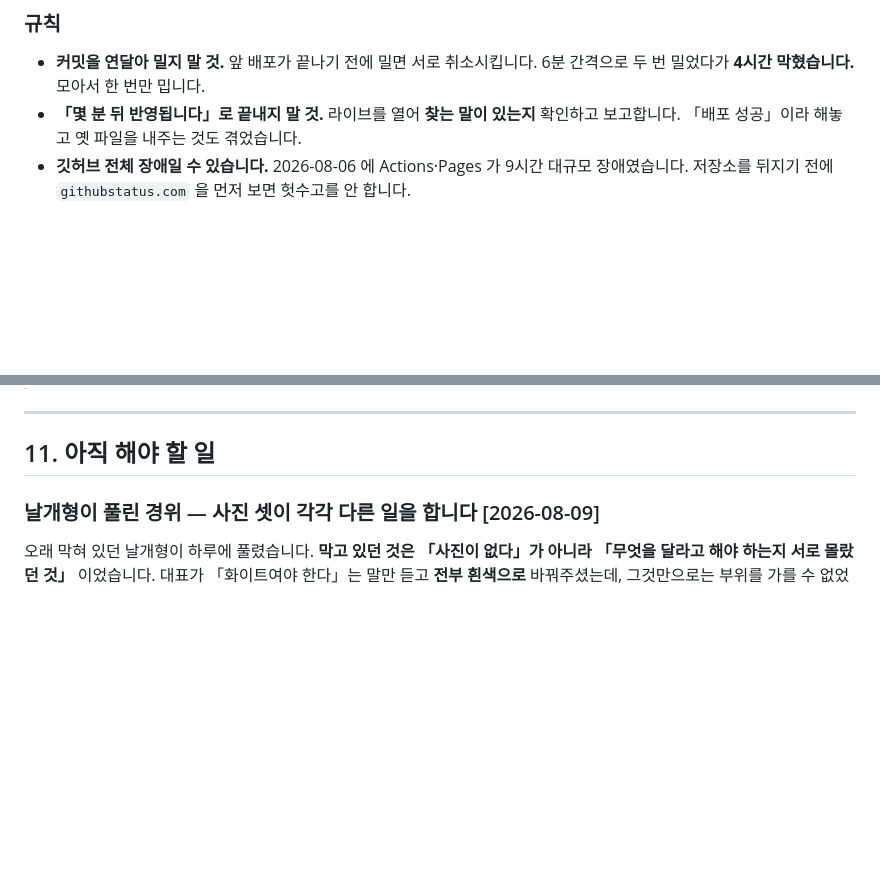
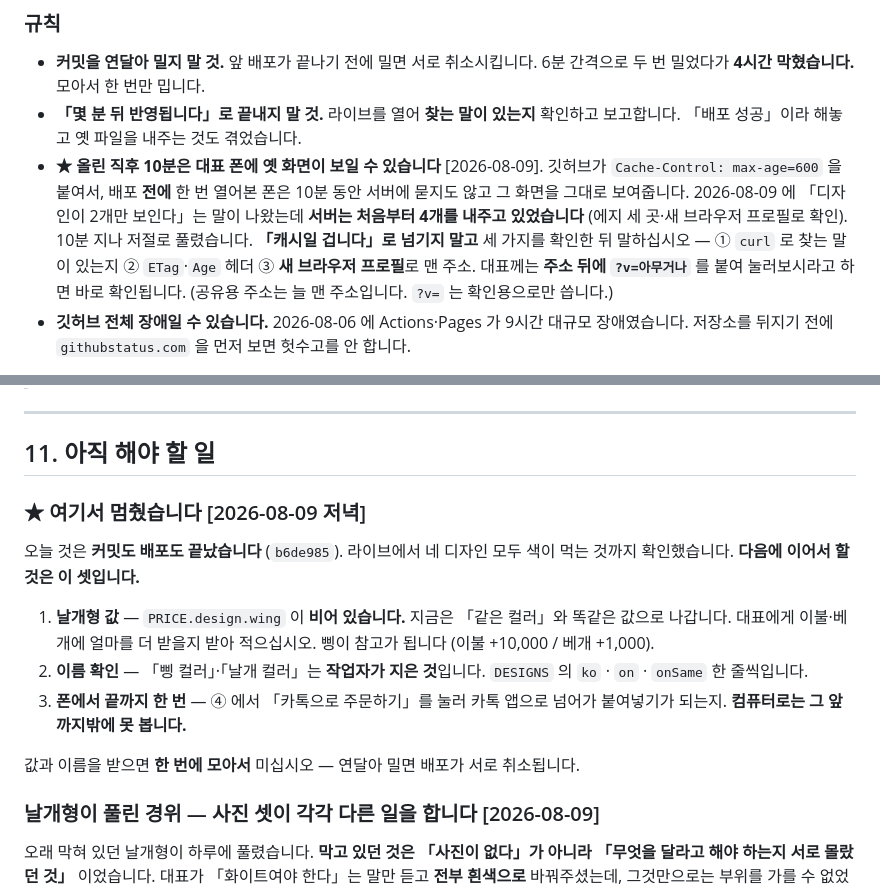
Before and after one commit to famafami83-del/famafami-color-simulator, a Markdown page: PROJECT_CONTEXT.md, 2 parts joined by grey strips. GitHub-like rendering; blank space fills up the shorter version.

Commit message:
배포 직후 옛 화면이 보이는 일과, 내일 이어서 할 것을 남긴다
2026-08-09에 「디자인이 2개만 보인다」는 말이 나왔는데 서버는 처음부터 4개를
내주고 있었다. 깃허브가 붙이는 max-age=600 때문에 배포 전에 열어본 폰이
10분 동안 옛 화면을 붙들고 있었던 것이다. 다음에 또 헛돌지 않게 확인 순서를
8장에 적어둔다.

11장 맨 앞에 「여기서 멈췄습니다」를 두어, 다음에 열었을 때 이어서 할 셋을
바로 볼 수 있게 한다 — 날개형 값, 이름 확인, 폰으로 카톡까지 한 번.

Co-Authored-By: Claude Opus 5 <noreply@anthropic.com>

```diff
--- a/PROJECT_CONTEXT.md
+++ b/PROJECT_CONTEXT.md
@@ -372,6 +372,15 @@ node src/tools/preview.js        # 미리보기 서버 (같은 와이파이의
   6분 간격으로 두 번 밀었다가 **4시간 막혔습니다.** 모아서 한 번만 밉니다.
 - **「몇 분 뒤 반영됩니다」로 끝내지 말 것.** 라이브를 열어 **찾는 말이 있는지** 확인하고
   보고합니다. 「배포 성공」이라 해놓고 옛 파일을 내주는 것도 겪었습니다.
+- **★ 올린 직후 10분은 대표 폰에 옛 화면이 보일 수 있습니다** [2026-08-09].
+  깃허브가 `Cache-Control: max-age=600` 을 붙여서, 배포 **전에** 한 번 열어본 폰은
+  10분 동안 서버에 묻지도 않고 그 화면을 그대로 보여줍니다.
+  2026-08-09 에 「디자인이 2개만 보인다」는 말이 나왔는데 **서버는 처음부터 4개를
+  내주고 있었습니다** (에지 세 곳·새 브라우저 프로필로 확인). 10분 지나 저절로 풀렸습니다.
+  **「캐시일 겁니다」로 넘기지 말고** 세 가지를 확인한 뒤 말하십시오 —
+  ① `curl` 로 찾는 말이 있는지 ② `ETag`·`Age` 헤더 ③ **새 브라우저 프로필**로 맨 주소.
+  대표께는 **주소 뒤에 `?v=아무거나`** 를 붙여 눌러보시라고 하면 바로 확인됩니다.
+  (공유용 주소는 늘 맨 주소입니다. `?v=` 는 확인용으로만 씁니다.)
 - **깃허브 전체 장애일 수 있습니다.** 2026-08-06 에 Actions·Pages 가 9시간 대규모
   장애였습니다. 저장소를 뒤지기 전에 `githubstatus.com` 을 먼저 보면 헛수고를 안 합니다.
 
@@ -471,6 +480,21 @@ node src/tools/preview.js        # 미리보기 서버 (같은 와이파이의
 ---
 
 ## 11. 아직 해야 할 일
+
+### ★ 여기서 멈췄습니다 [2026-08-09 저녁]
+
+오늘 것은 **커밋도 배포도 끝났습니다** (`b6de985`). 라이브에서 네 디자인 모두
+색이 먹는 것까지 확인했습니다. **다음에 이어서 할 것은 이 셋입니다.**
+
+1. **날개형 값** — `PRICE.design.wing` 이 **비어 있습니다.** 지금은 「같은 컬러」와
+   똑같은 값으로 나갑니다. 대표에게 이불·베개에 얼마를 더 받을지 받아 적으십시오.
+   삥이 참고가 됩니다 (이불 +10,000 / 베개 +1,000).
+2. **이름 확인** — 「삥 컬러」·「날개 컬러」는 **작업자가 지은 것**입니다.
+   `DESIGNS` 의 `ko` · `on` · `onSame` 한 줄씩입니다.
+3. **폰에서 끝까지 한 번** — ④ 에서 「카톡으로 주문하기」를 눌러 카톡 앱으로 넘어가
+   붙여넣기가 되는지. **컴퓨터로는 그 앞까지밖에 못 봅니다.**
+
+값과 이름을 받으면 **한 번에 모아서** 미십시오 — 연달아 밀면 배포가 서로 취소됩니다.
 
 ### 날개형이 풀린 경위 — 사진 셋이 각각 다른 일을 합니다 [2026-08-09]
 
```
